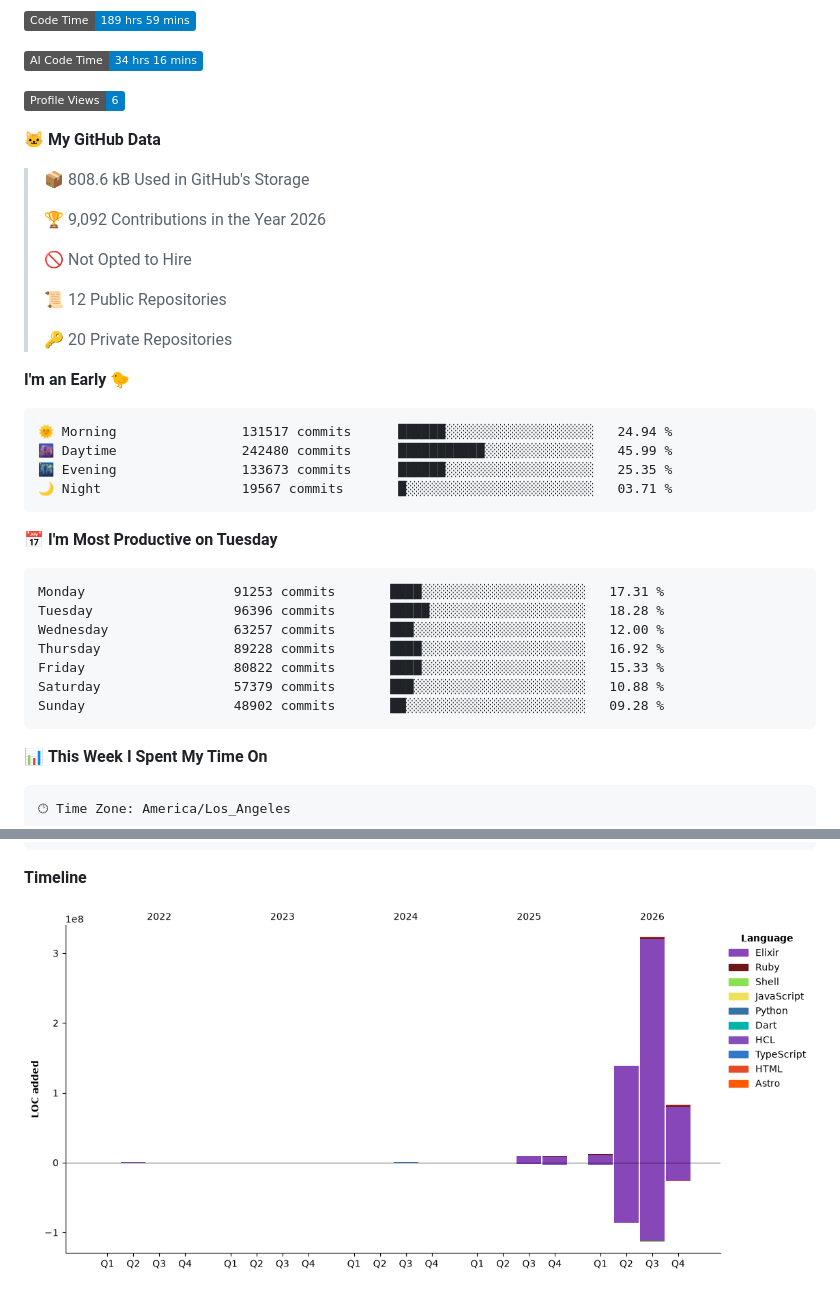
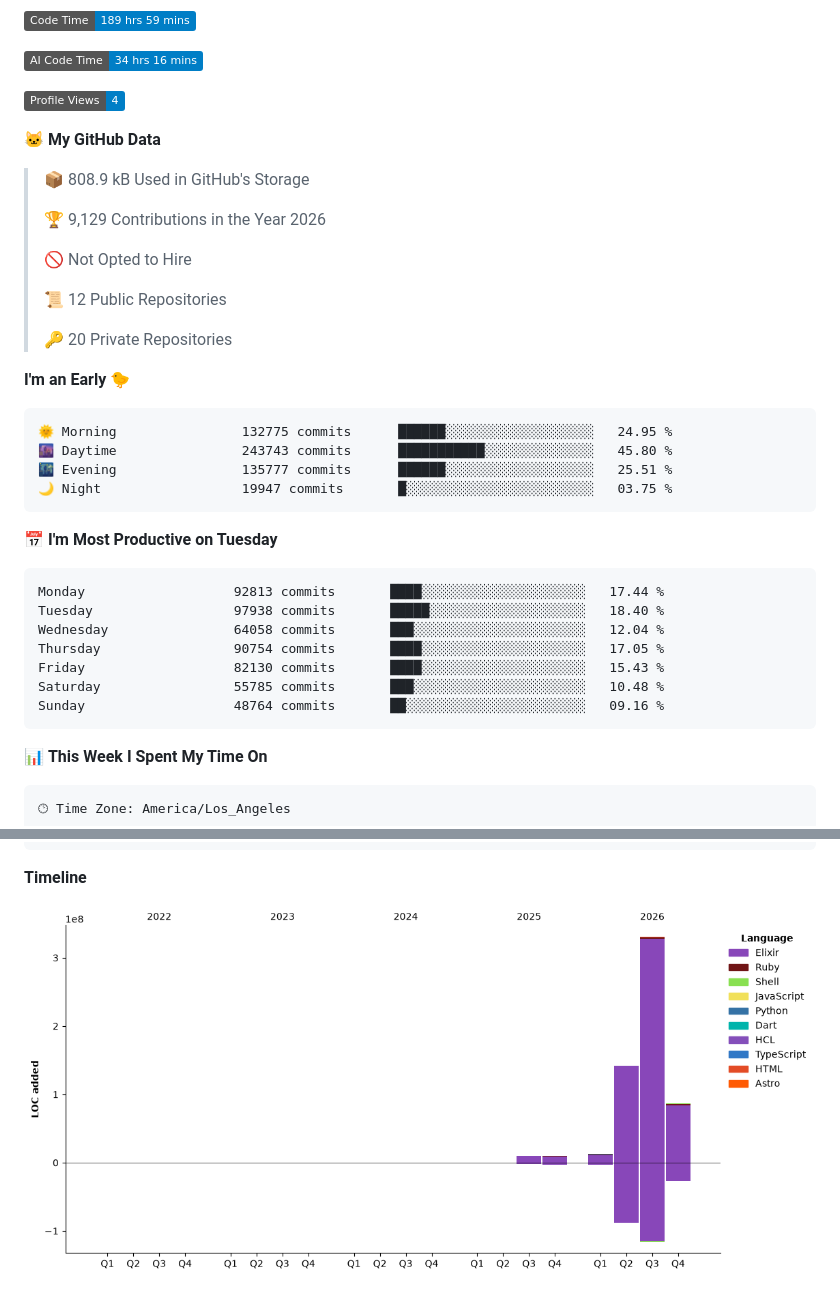
Before and after one commit to lynnwallenstein/lynnwallenstein, a Markdown page: README.md, 2 parts joined by grey strips. GitHub-like rendering; pictures changed too: assets/bar_graph.png; badges without logos.

Commit message:
Updated with Dev Metrics

````diff
--- a/README.md
+++ b/README.md
@@ -54,13 +54,13 @@ Trust and honesty are inseparable and foundational for any relationship. Ethical
 
 ![AI Code Time](http://img.shields.io/badge/AI%20Code%20Time-34%20hrs%2016%20mins-blue?style=flat)
 
-![Profile Views](http://img.shields.io/badge/Profile%20Views-6-blue?style=flat)
+![Profile Views](http://img.shields.io/badge/Profile%20Views-4-blue?style=flat)
 
 **🐱 My GitHub Data**
 
-> 📦 808.6 kB Used in GitHub's Storage
+> 📦 808.9 kB Used in GitHub's Storage
  >
-> 🏆 9,092 Contributions in the Year 2026
+> 🏆 9,129 Contributions in the Year 2026
  >
 > 🚫 Not Opted to Hire
  >
@@ -71,21 +71,21 @@ Trust and honesty are inseparable and foundational for any relationship. Ethical
 **I'm an Early 🐤**
 
 ```text
-🌞 Morning                131517 commits      ██████░░░░░░░░░░░░░░░░░░░   24.94 %
-🌆 Daytime                242480 commits      ███████████░░░░░░░░░░░░░░   45.99 %
-🌃 Evening                133673 commits      ██████░░░░░░░░░░░░░░░░░░░   25.35 %
-🌙 Night                  19567 commits       █░░░░░░░░░░░░░░░░░░░░░░░░   03.71 %
+🌞 Morning                132775 commits      ██████░░░░░░░░░░░░░░░░░░░   24.95 %
+🌆 Daytime                243743 commits      ███████████░░░░░░░░░░░░░░   45.80 %
+🌃 Evening                135777 commits      ██████░░░░░░░░░░░░░░░░░░░   25.51 %
+🌙 Night                  19947 commits       █░░░░░░░░░░░░░░░░░░░░░░░░   03.75 %
 ```
 📅 **I'm Most Productive on Tuesday**
 
 ```text
-Monday                   91253 commits       ████░░░░░░░░░░░░░░░░░░░░░   17.31 %
-Tuesday                  96396 commits       █████░░░░░░░░░░░░░░░░░░░░   18.28 %
-Wednesday                63257 commits       ███░░░░░░░░░░░░░░░░░░░░░░   12.00 %
-Thursday                 89228 commits       ████░░░░░░░░░░░░░░░░░░░░░   16.92 %
-Friday                   80822 commits       ████░░░░░░░░░░░░░░░░░░░░░   15.33 %
-Saturday                 57379 commits       ███░░░░░░░░░░░░░░░░░░░░░░   10.88 %
-Sunday                   48902 commits       ██░░░░░░░░░░░░░░░░░░░░░░░   09.28 %
+Monday                   92813 commits       ████░░░░░░░░░░░░░░░░░░░░░   17.44 %
+Tuesday                  97938 commits       █████░░░░░░░░░░░░░░░░░░░░   18.40 %
+Wednesday                64058 commits       ███░░░░░░░░░░░░░░░░░░░░░░   12.04 %
+Thursday                 90754 commits       ████░░░░░░░░░░░░░░░░░░░░░   17.05 %
+Friday                   82130 commits       ████░░░░░░░░░░░░░░░░░░░░░   15.43 %
+Saturday                 55785 commits       ███░░░░░░░░░░░░░░░░░░░░░░   10.48 %
+Sunday                   48764 commits       ██░░░░░░░░░░░░░░░░░░░░░░░   09.16 %
 ```
 
 
````
Also changed, not shown: other parts of README.md (+1 -1 lines).
